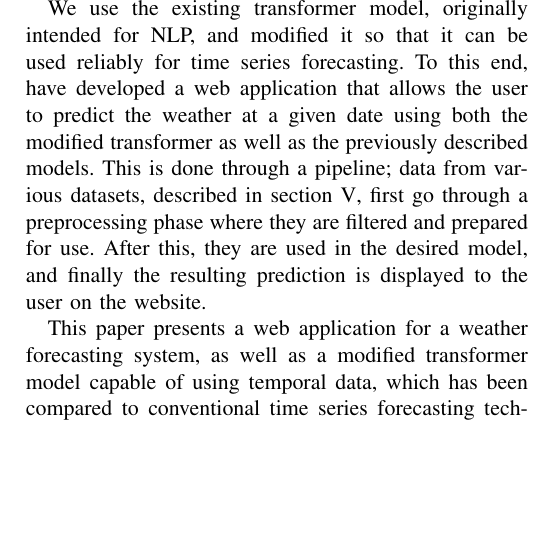
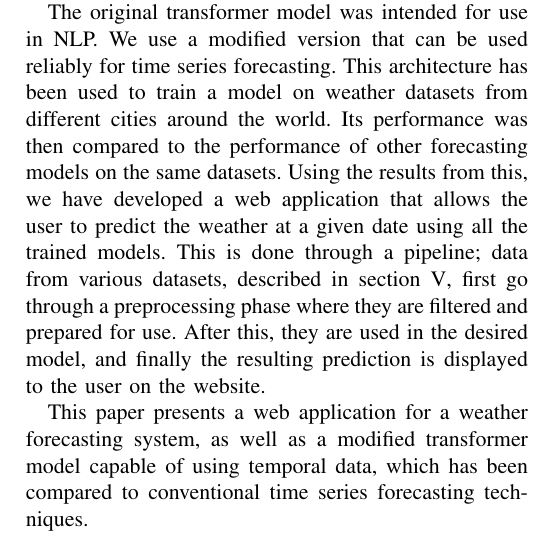
Before and after one commit to chhoumann/P6, a LaTeX paper (master.tex, which reads sections/introduction.tex): part of one column of page 4 of 12, cut at the place of the change, the shorter picture padded with empty space. Compiled offline with pdfLaTeX; a missing font is replaced by an installed copy or a similar font; a LaTeX package or settings file that is missing is left out.

Commit message:
Update introduction.tex

```diff
--- a/sections/introduction.tex
+++ b/sections/introduction.tex
@@ -20,8 +20,11 @@ For example, RNNs have the vanishing gradient problem, and LSTMs and GRUs use ma
 More recently, in the field of natural language processing (NLP), the transformer model has shown great potential and does not suffer from similar issues as the aforementioned methods, and is even able to outperform them \cite{AttentionIsAllYouNeed}.
 Because of this, we wish to compare the performance of the previously used methods to the more recent transformer model when performing univariate time series weather forecasting. Our goal is to determine whether this model is able to also outperform the previously used methods in time series forecasting.
 
-We use the existing transformer model, originally intended for NLP, and modified it so that it can be used reliably for time series forecasting.
-To this end, have developed a web application that allows the user to predict the weather at a given date using both the modified transformer as well as the previously described models.
+The original transformer model was intended for use in NLP.
+We use a modified version that can be used reliably for time series forecasting.
+This architecture has been used to train a model on weather datasets from different cities around the world.
+Its performance was then compared to the performance of other forecasting models on the same datasets.
+Using the results from this, we have developed a web application that allows the user to predict the weather at a given date using all the trained models.
 This is done through a pipeline; data from various datasets, described in section \ref{sec:ExpRes}, first go through a preprocessing phase where they are filtered and prepared for use.
 After this, they are used in the desired model, and finally the resulting prediction is displayed to the user on the website.
 
```
